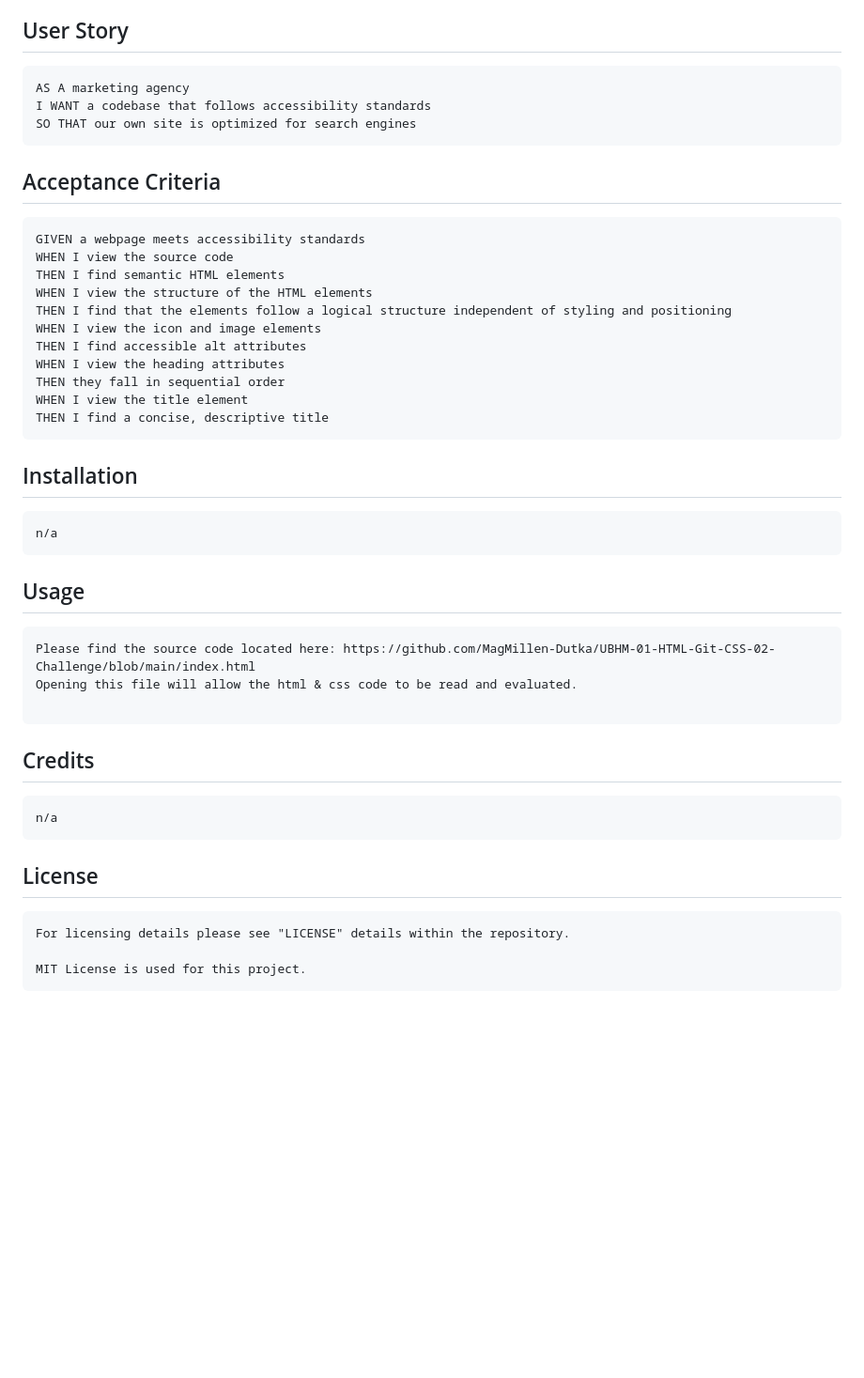
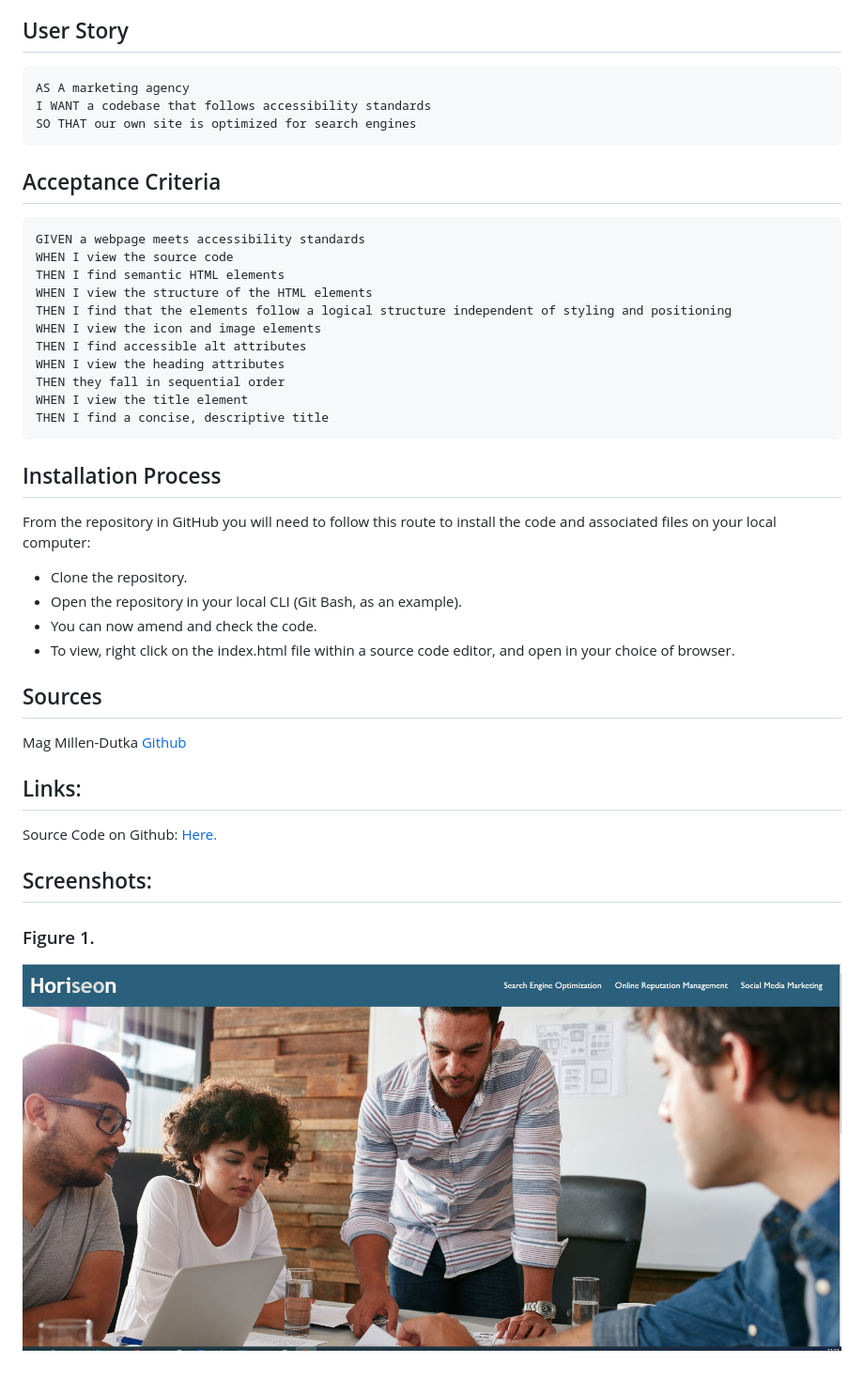
Before and after one commit to MagMillen-Dutka/SEO-Website-Development, a Markdown page: README.md, the part around the change printed below. Shown: that part at 94% size. Rendered like a GitHub page; pictures changed too: assets/images/Screenshot1.jpg (added); blank space fills up the shorter version.

Commit message:
Update of README file and correction of the sequential elements in HTML

````diff
--- a/README.md
+++ b/README.md
@@ -6,6 +24,5 @@ The code written in index.html and style.css follows the main instructions and a
 
 ## User Story
-
 ```
 AS A marketing agency
 I WANT a codebase that follows accessibility standards
@@ -13,7 +30,6 @@ SO THAT our own site is optimized for search engines
 ```
 
 ## Acceptance Criteria
-
 ```
 GIVEN a webpage meets accessibility standards
 WHEN I view the source code
@@ -27,24 +43,22 @@ THEN they fall in sequential order
 WHEN I view the title element
 THEN I find a concise, descriptive title
 ```
+## Installation Process
 
-## Installation
-```
-n/a
-```
-## Usage
-```
-Please find the source code located here: https://github.com/MagMillen-Dutka/UBHM-01-HTML-Git-CSS-02-Challenge/blob/main/index.html
-Opening this file will allow the html & css code to be read and evaluated.
+From the repository in GitHub you will need to follow this route to install the code and associated files on your local computer:
+* Clone the repository.
+* Open the repository in your local CLI (Git Bash, as an example).
+* You can now amend and check the code.
+* To view, right click on the index.html file within a source code editor, and open in your choice of browser.
 
-```
-## Credits
-```
-n/a
-```
-## License
-```
-For licensing details please see "LICENSE" details within the repository.
+## Sources
+Mag Millen-Dutka [Github](https://github.com/MagMillen-Dutka)
 
-MIT License is used for this project.
-```
+## Links:
+
+Source Code on Github: [Here.](https://github.com/MagMillen-Dutka/SEO-Website-Development)
+
+## Screenshots:
+
+### Figure 1.
+![main page](/assets/images/Screenshot1.jpg)
````
Also changed, not shown: other parts of README.md (+21 -3 lines), 1 other file.
